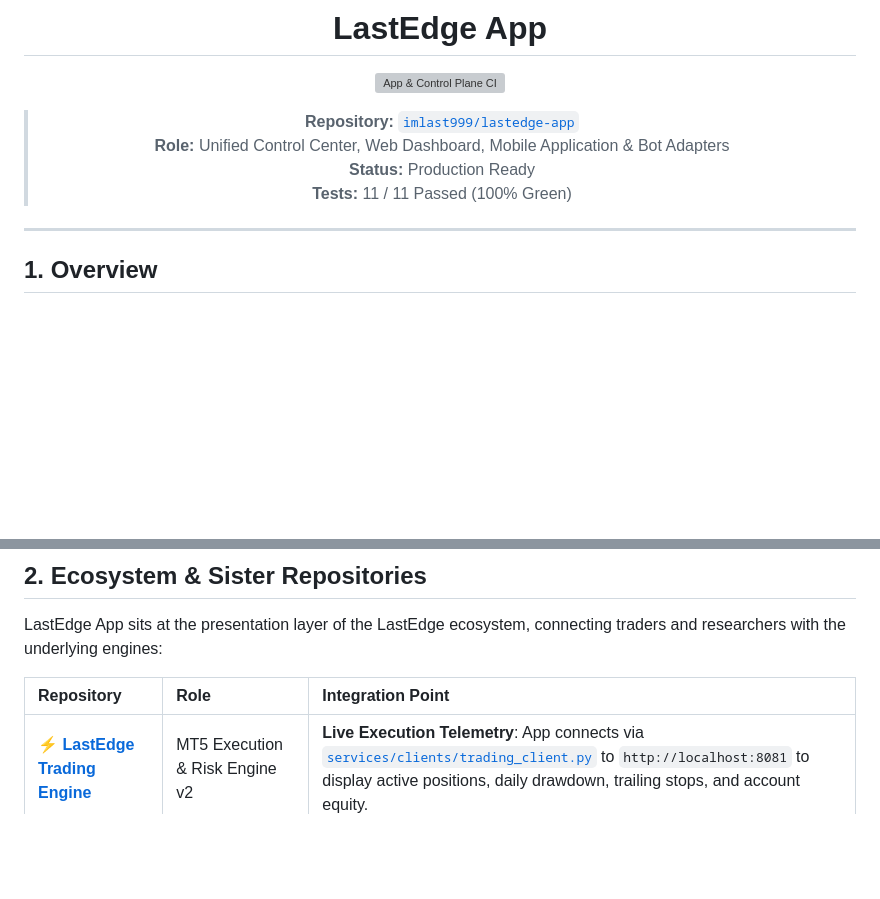
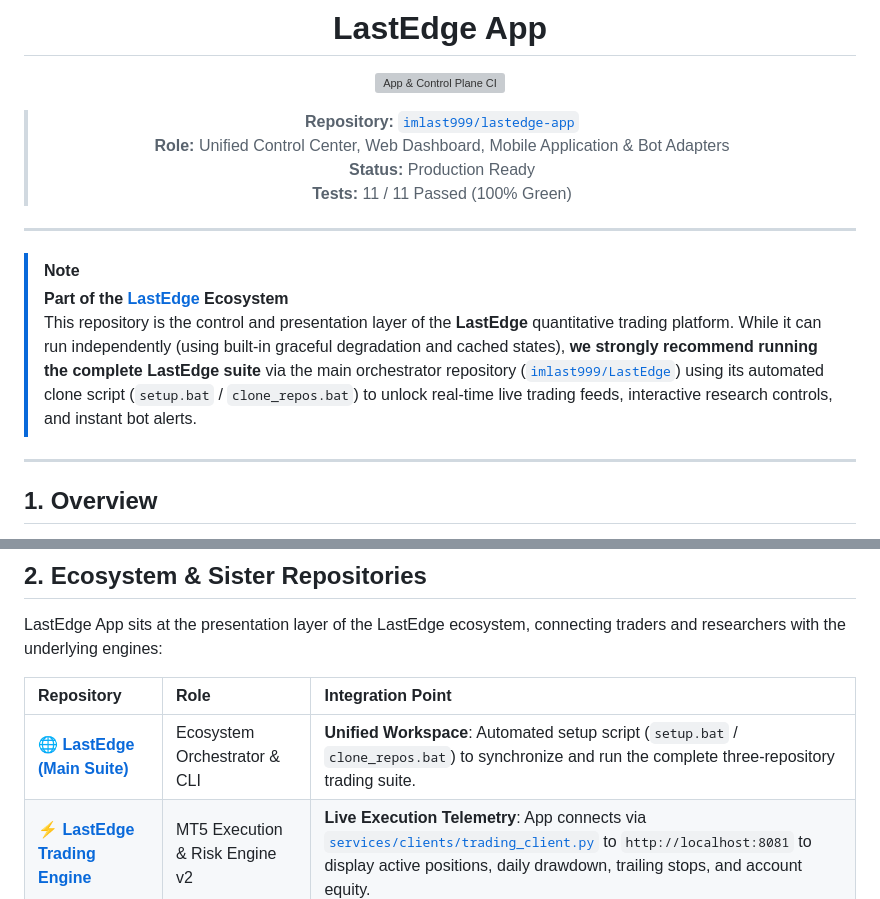
Before and after one commit to imlast999/lastedge-app, a Markdown page: README.md, 2 parts joined by grey strips. Drawn GitHub-style; blank space fills up the shorter version; grey boxes are pictures that could not be loaded.

Commit message:
docs: add ecosystem banner and link to main LastEdge suite orchestrator

```diff
--- a/README.md
+++ b/README.md
@@ -12,6 +12,12 @@
 > **Tests:** 11 / 11 Passed (100% Green)
 
 </div>
+
+---
+
+> [!NOTE]
+> **Part of the [LastEdge](https://github.com/imlast999/LastEdge) Ecosystem**
+> This repository is the control and presentation layer of the **LastEdge** quantitative trading platform. While it can run independently (using built-in graceful degradation and cached states), **we strongly recommend running the complete LastEdge suite** via the main orchestrator repository ([`imlast999/LastEdge`](https://github.com/imlast999/LastEdge)) using its automated clone script (`setup.bat` / `clone_repos.bat`) to unlock real-time live trading feeds, interactive research controls, and instant bot alerts.
 
 ---
 
@@ -34,6 +40,7 @@ LastEdge App sits at the presentation layer of the LastEdge ecosystem, connectin
 
 | Repository | Role | Integration Point |
 | :--- | :--- | :--- |
+| 🌐 [**LastEdge (Main Suite)**](https://github.com/imlast999/LastEdge) | Ecosystem Orchestrator & CLI | **Unified Workspace**: Automated setup script (`setup.bat` / `clone_repos.bat`) to synchronize and run the complete three-repository trading suite. |
 | ⚡ [**LastEdge Trading Engine**](https://github.com/imlast999/lastedge-trading-engine) | MT5 Execution & Risk Engine v2 | **Live Execution Telemetry**: App connects via [`services/clients/trading_client.py`](services/clients/trading_client.py) to `http://localhost:8081` to display active positions, daily drawdown, trailing stops, and account equity. |
 | 🔬 [**LastEdge Strategy Lab**](https://github.com/imlast999/lastedge-strategy-lab) | Quantitative Research & Validation | **Research Telemetry & Control**: App connects via [`services/clients/research_client.py`](services/clients/research_client.py) to `http://localhost:8082` to display backtest metrics, candidate statuses, and trigger research pipeline jobs. |
 
```
